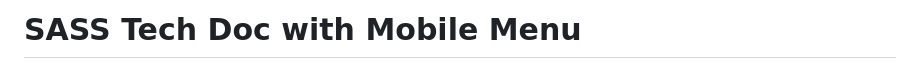
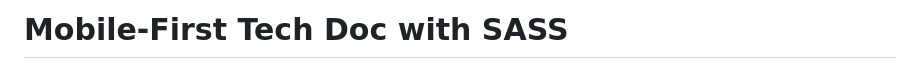
Before and after one commit to rileydevdzn/sass-tech-doc, a Markdown page: README.md, the part around the change. GitHub-like rendering.

```diff
--- a/README.md
+++ b/README.md
@@ -1,4 +1,4 @@
-# SASS Tech Doc with Mobile Menu
+# Mobile-First Tech Doc with SASS
 
 <div align="center">
   <img
```
